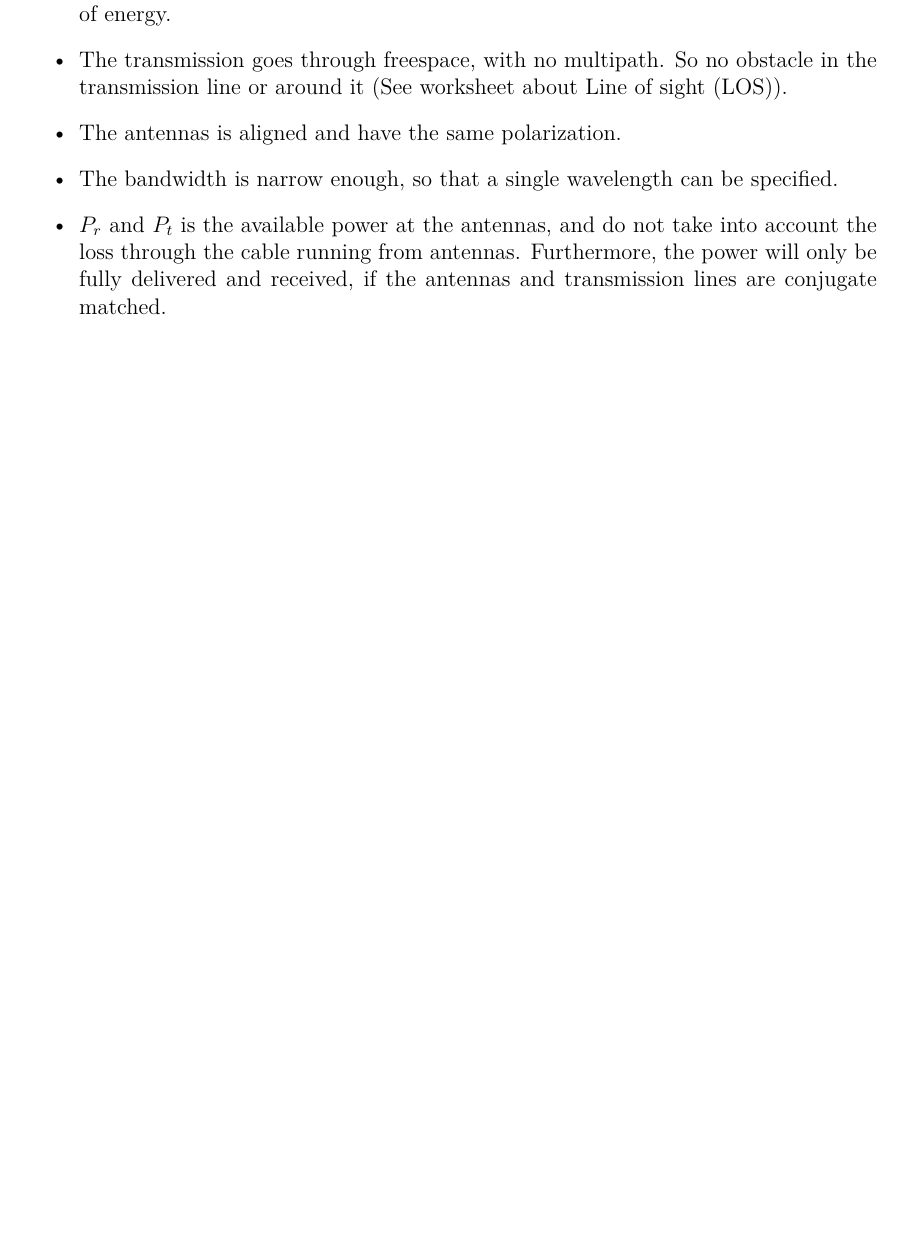
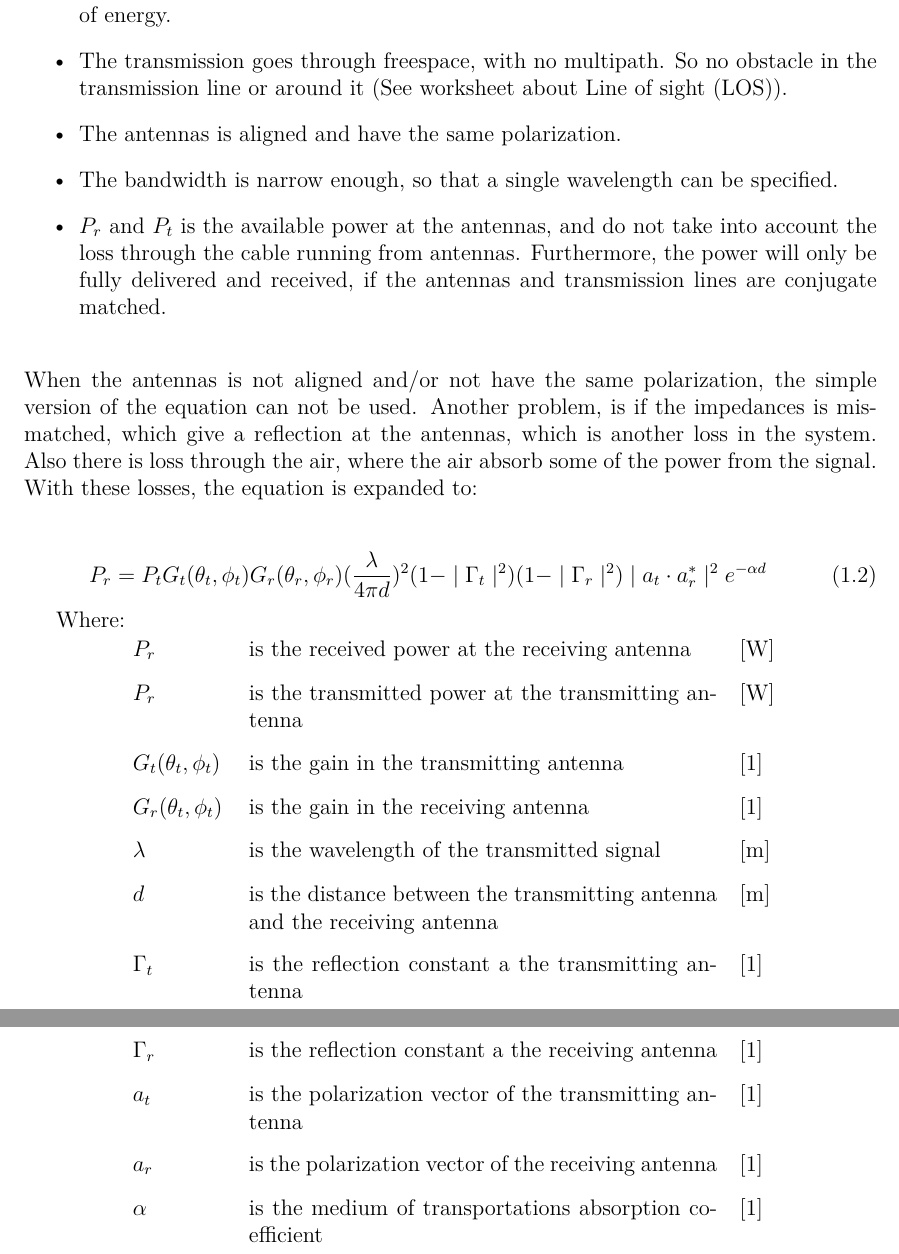
Before and after one commit to tkjj13/P7, a LaTeX thesis (Arbejdsblade/Friss/main.tex, which reads Arbejdsblade/Friss/Worksheet/Friss.tex): part of page 8 of 12 before the commit and two parts of pages 8 and 9 of 13 after it, the two joined at a grey line, cut so that both start at the same text, the shorter picture padded with empty space. Compiled offline with pdfLaTeX.

Commit message:
New Friis

```diff
--- a/Arbejdsblade/Friss/Worksheet/Friss.tex
+++ b/Arbejdsblade/Friss/Worksheet/Friss.tex
@@ -30,3 +33,23 @@ This is the simple form of friis formulae and it is only correct, if these condi
 \item The bandwidth is narrow enough, so that a single wavelength can be specified.
 \item $P_r$ and $P_t$ is the available power at the antennas, and do not take into account the loss through the cable running from antennas. Furthermore, the power will only be fully delivered and received, if the antennas and transmission lines are conjugate matched.
 \end{itemize}
+
+
+When the antennas is not aligned and/or not have the same polarization, the simple version of the equation can not be used. Another problem, is if the impedances is mismatched, which give a reflection at the antennas, which is another loss in the system. Also there is loss through the air, where the air absorb some of the power from the signal. With these losses, the equation is expanded to:
+
+\begin{equation}
+P_r = P_t G_t(\theta_t, \phi_t) G_r(\theta_r, \phi_r) (\frac{\lambda}{4 \pi d})^2 (1 - \mid \Gamma_t \mid^2) (1 - \mid \Gamma_r \mid^2) \mid a_t \cdot a_r^* \mid^2 e^{- \alpha d}
+\end{equation}
+\begin{where}
+\va{$P_r$}{is the received power at the receiving antenna}{W}
+\va{$P_r$}{is the transmitted power at the transmitting antenna}{W}
+\va{$G_t(\theta_t, \phi_t)$}{is the gain in the transmitting antenna}{1}
+\va{$G_r(\theta_t, \phi_t)$}{is the gain in the receiving antenna}{1}
+\va{$\lambda$}{is the wavelength of the transmitted signal}{m}
+\va{$d$}{is the distance between the transmitting antenna and the receiving antenna}{m}
+\va{$\Gamma_t$}{is the reflection constant a the transmitting antenna}{1}
+\va{$\Gamma_r$}{is the reflection constant a the receiving antenna}{1}
+\va{$a_t$}{is the polarization vector of the transmitting antenna}{1}
+\va{$a_r$}{is the polarization vector of the receiving antenna}{1}
+\va{$\alpha$}{is the medium of transportations absorption coefficient}{1}
+\end{where}
```
Also changed, not shown: Arbejdsblade/Friss/main.pdf, Arbejdsblade/Friss/Worksheet/Friss.tex (3 more changed lines).
